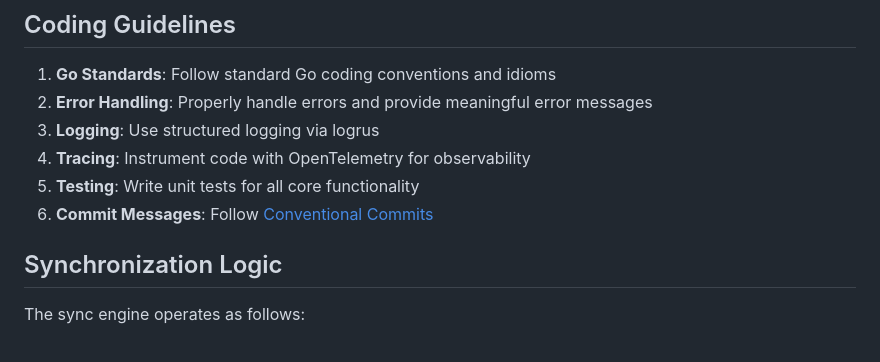
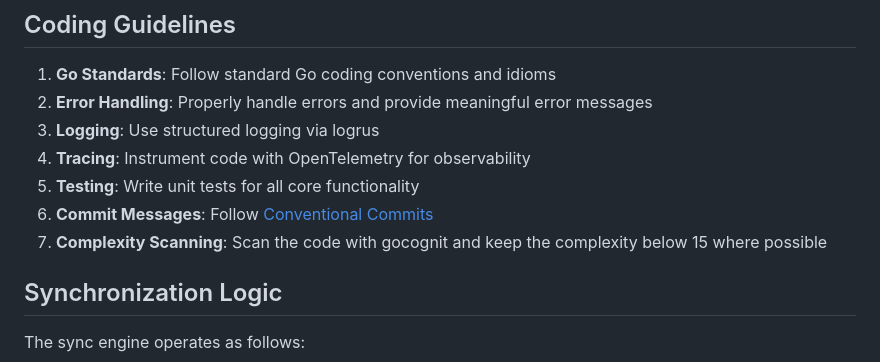
Before and after one commit to ADO-Asana-Sync/sync-engine, a Markdown page: AGENTS.md, the part around the change. Rendered like a GitHub page.

Commit message:
feat(docs): add complexity scanning guideline to development focus areas

```diff
--- a/AGENTS.md
+++ b/AGENTS.md
@@ -61,6 +61,7 @@ When working on this codebase, agents should focus on implementing the following
 4. **Tracing**: Instrument code with OpenTelemetry for observability
 5. **Testing**: Write unit tests for all core functionality
 6. **Commit Messages**: Follow [Conventional Commits](https://www.conventionalcommits.org/)
+7. **Complexity Scanning**: Scan the code with gocognit and keep the complexity below 15 where possible
 
 ## Synchronization Logic
 
```
